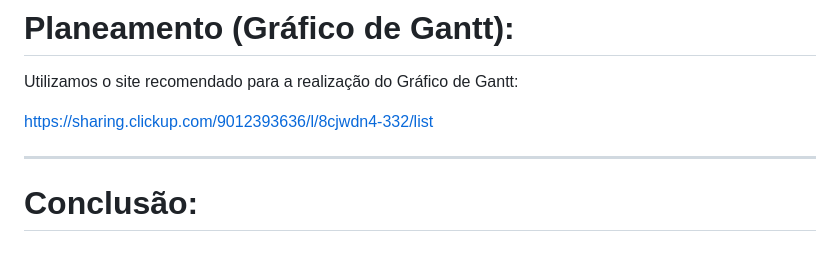
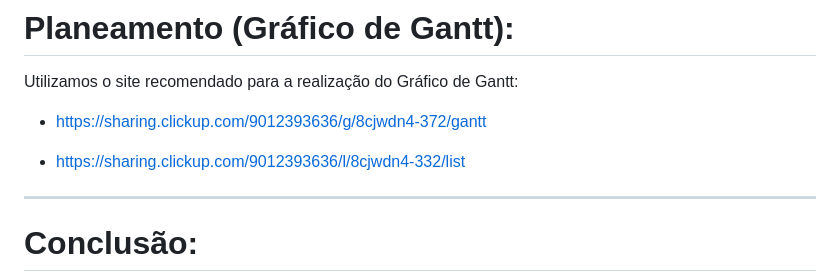
Before and after one commit to ThZedd/Zoopolis, a Markdown page: README.md, the part around the change. Drawn GitHub-style; blank space fills up the shorter version.

```diff
--- a/README.md
+++ b/README.md
@@ -148,7 +148,9 @@ Estas aplicações oferecem várias funções básicas, tais como, mapas e guias
 
 Utilizamos o site recomendado para a realização do Gráfico de Gantt:
 
-https://sharing.clickup.com/9012393636/l/8cjwdn4-332/list
+- https://sharing.clickup.com/9012393636/g/8cjwdn4-372/gantt
+
+- https://sharing.clickup.com/9012393636/l/8cjwdn4-332/list
 
 ---
 # Conclusão:
```
